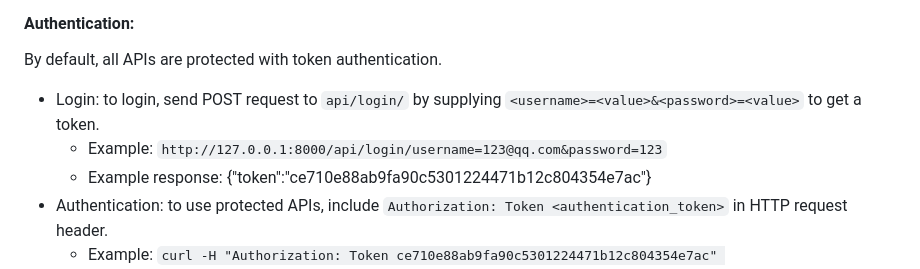
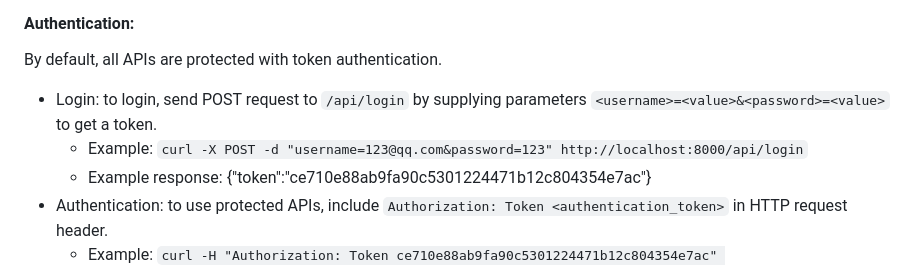
Before and after one commit to uwasystemhealth/FRACAS_Team1, a Markdown page: backend/README.md, the part around the change. GitHub-like rendering.

```diff
--- a/backend/README.md
+++ b/backend/README.md
@@ -64,8 +64,8 @@ TODO ???
 #### Authentication:
 By default, all APIs are protected with token authentication.
 
-* Login: to login, send POST request to `api/login/` by supplying `<username>=<value>&<password>=<value>` to get a token.
-  * Example: `http://127.0.0.1:8000/api/login/username=123@qq.com&password=123`
+* Login: to login, send POST request to `/api/login` by supplying parameters `<username>=<value>&<password>=<value>` to get a token.
+  * Example: `curl -X POST -d "username=123@qq.com&password=123" http://localhost:8000/api/login`
   * Example response: {"token":"ce710e88ab9fa90c5301224471b12c804354e7ac"}
 * Authentication: to use protected APIs, include `Authorization: Token <authentication_token>` in HTTP request header.
   * Example: `curl -H "Authorization: Token ce710e88ab9fa90c5301224471b12c804354e7ac" http://localhost:8000/api/`
```
